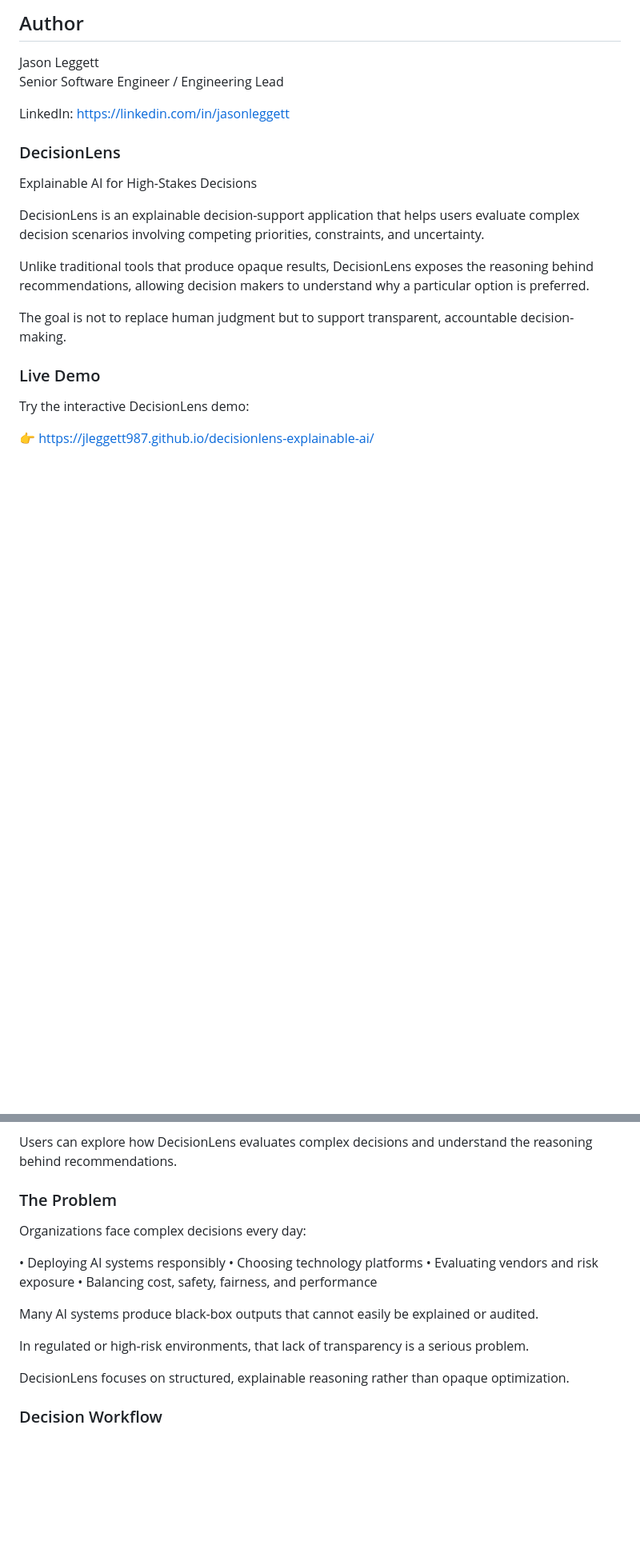
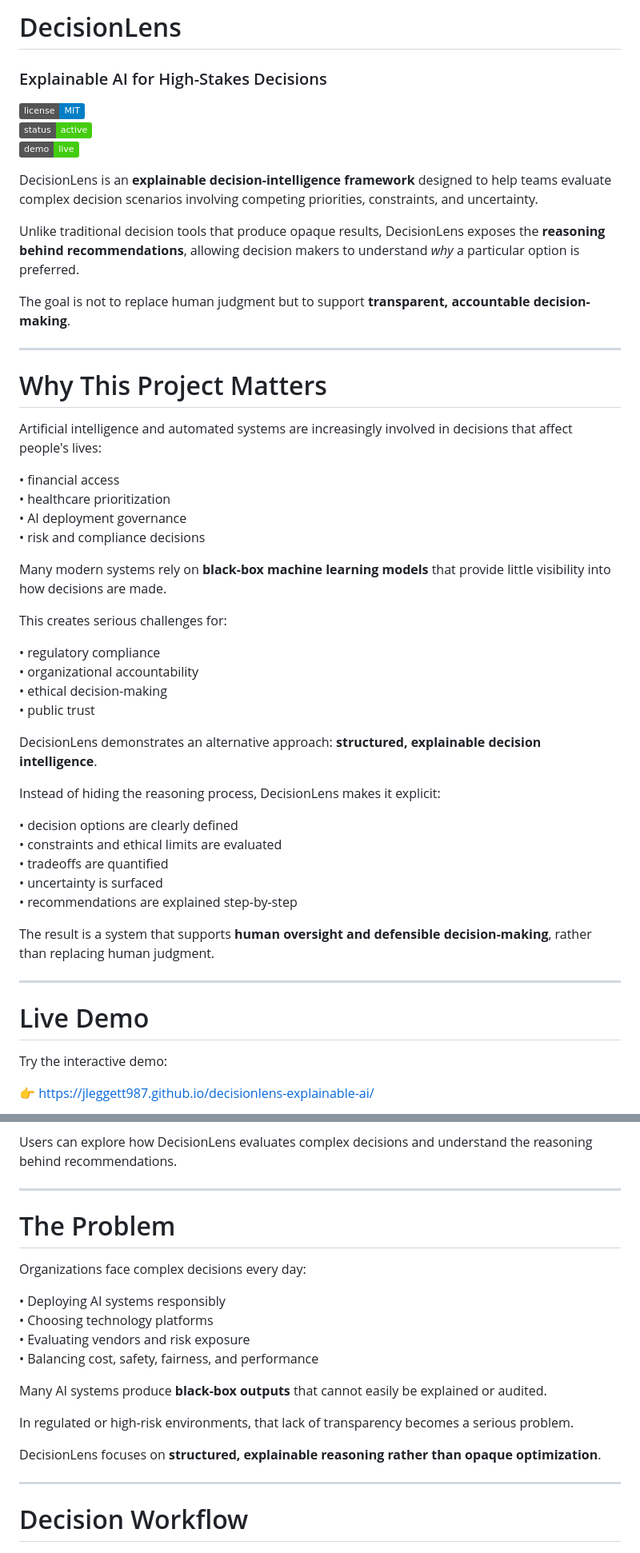
Before and after one commit to jleggett987/decisionlens-explainable-ai, a Markdown page: README.md, 2 parts joined by grey strips. Shown at 80% size. Drawn GitHub-style; badges without logos; blank space fills up the shorter version.

Commit message:
Revise README for clarity and structure
Updated README.md to enhance project description, add key principles, and improve structure for better clarity.

```diff
--- a/README.md
+++ b/README.md
@@ -1,22 +1,54 @@
-## Author
+# DecisionLens
 
-Jason Leggett
-Senior Software Engineer / Engineering Lead
+### Explainable AI for High-Stakes Decisions
 
-LinkedIn: https://linkedin.com/in/jasonleggett
+![License](https://img.shields.io/badge/license-MIT-blue)
+![Status](https://img.shields.io/badge/status-active-success)
+![Demo](https://img.shields.io/badge/demo-live-brightgreen)
 
-### DecisionLens
-Explainable AI for High-Stakes Decisions
+DecisionLens is an **explainable decision-intelligence framework** designed to help teams evaluate complex decision scenarios involving competing priorities, constraints, and uncertainty.
 
-DecisionLens is an explainable decision-support application that helps users evaluate complex decision scenarios involving competing priorities, constraints, and uncertainty.
+Unlike traditional decision tools that produce opaque results, DecisionLens exposes the **reasoning behind recommendations**, allowing decision makers to understand *why* a particular option is preferred.
 
-Unlike traditional tools that produce opaque results, DecisionLens exposes the reasoning behind recommendations, allowing decision makers to understand why a particular option is preferred.
+The goal is not to replace human judgment but to support **transparent, accountable decision-making**.
 
-The goal is not to replace human judgment but to support transparent, accountable decision-making.
+---
 
-### Live Demo
+# Why This Project Matters
 
-Try the interactive DecisionLens demo:
+Artificial intelligence and automated systems are increasingly involved in decisions that affect people's lives:
+
+• financial access
+• healthcare prioritization
+• AI deployment governance
+• risk and compliance decisions
+
+Many modern systems rely on **black-box machine learning models** that provide little visibility into how decisions are made.
+
+This creates serious challenges for:
+
+• regulatory compliance
+• organizational accountability
+• ethical decision-making
+• public trust
+
+DecisionLens demonstrates an alternative approach: **structured, explainable decision intelligence**.
+
+Instead of hiding the reasoning process, DecisionLens makes it explicit:
+
+• decision options are clearly defined
+• constraints and ethical limits are evaluated
+• tradeoffs are quantified
+• uncertainty is surfaced
+• recommendations are explained step-by-step
+
+The result is a system that supports **human oversight and defensible decision-making**, rather than replacing human judgment.
+
+---
+
+# Live Demo
+
+Try the interactive demo:
 
 👉 https://jleggett987.github.io/decisionlens-explainable-ai/
 
@@ -33,7 +65,9 @@ The demo includes:
 
 Users can explore how DecisionLens evaluates complex decisions and understand the reasoning behind recommendations.
 
-### The Problem
+---
+
+# The Problem
 
 Organizations face complex decisions every day:
 
@@ -42,13 +76,15 @@ Organizations face complex decisions every day:
 • Evaluating vendors and risk exposure
 • Balancing cost, safety, fairness, and performance
 
-Many AI systems produce black-box outputs that cannot easily be explained or audited.
+Many AI systems produce **black-box outputs** that cannot easily be explained or audited.
 
-In regulated or high-risk environments, that lack of transparency is a serious problem.
+In regulated or high-risk environments, that lack of transparency becomes a serious problem.
 
-DecisionLens focuses on structured, explainable reasoning rather than opaque optimization.
+DecisionLens focuses on **structured, explainable reasoning rather than opaque optimization**.
 
-### Decision Workflow
+---
+
+# Decision Workflow
 
 ![DecisionLens Workflow](docs/workflow-demo.png)
 
```
Also changed, not shown: other parts of README.md (+98 -45 lines).
